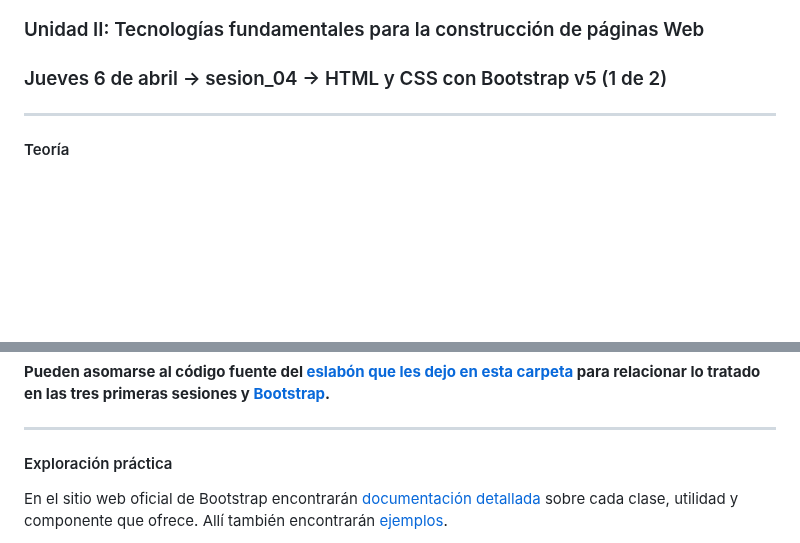
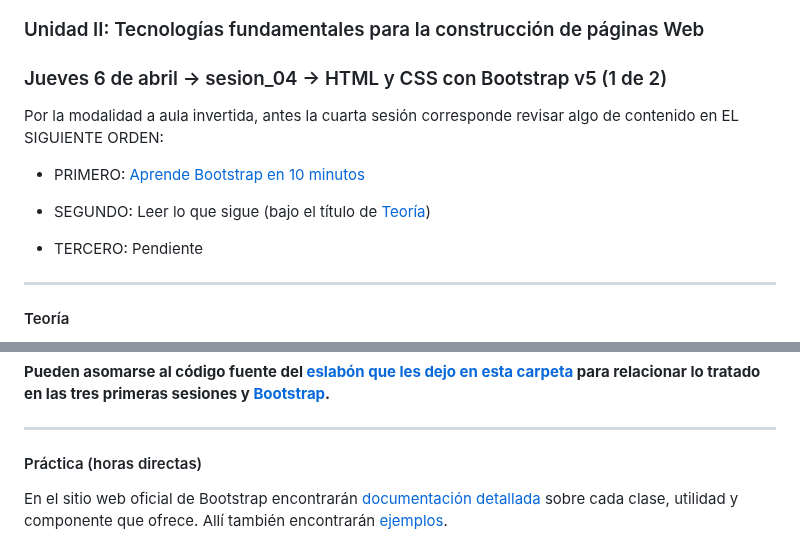
Before and after one commit to profesorfaco/front-2023-1, a Markdown page: sesion_04/README.md, 2 parts joined by grey strips. GitHub-like rendering; blank space fills up the shorter version.

```diff
--- a/sesion_04/README.md
+++ b/sesion_04/README.md
@@ -3,6 +3,14 @@
 ### Unidad II: Tecnologías fundamentales para la construcción de páginas Web
 
 ### Jueves 6 de abril → sesion_04 → HTML y CSS con Bootstrap v5 (1 de 2)
+
+Por la modalidad a aula invertida, antes la cuarta sesión corresponde revisar algo de contenido en EL SIGUIENTE ORDEN:
+
+- PRIMERO: [Aprende Bootstrap en 10 minutos](https://youtu.be/XXllX0A_9KQ)
+
+- SEGUNDO: Leer lo que sigue (bajo el título de [Teoría](#teor%C3%ADa))
+
+- TERCERO: Pendiente
 
 - - - - - - - -
 
@@ -63,7 +71,7 @@ Los tamaños en pixeles de cada pantalla los pueden revisar en los [*Breakpoints
 
 - - - - - -
 
-#### Exploración práctica
+#### Práctica (horas directas)
 
 En el sitio web oficial de Bootstrap encontrarán [documentación detallada](https://getbootstrap.com/docs/5.1/getting-started/introduction/) sobre cada clase, utilidad y componente que ofrece. Allí también encontrarán [ejemplos](https://getbootstrap.com/docs/5.1/examples/).
 
```
